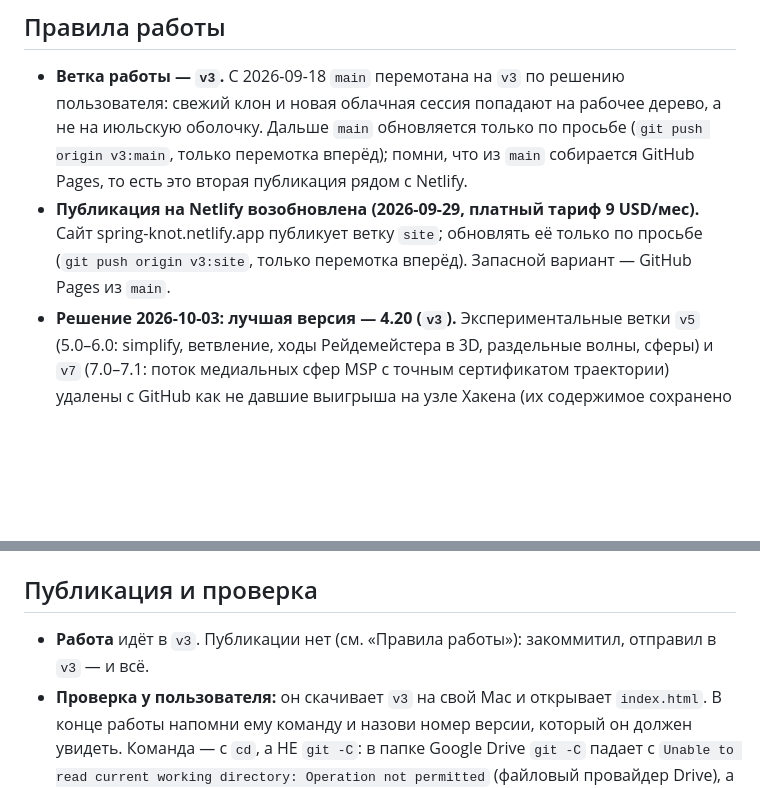
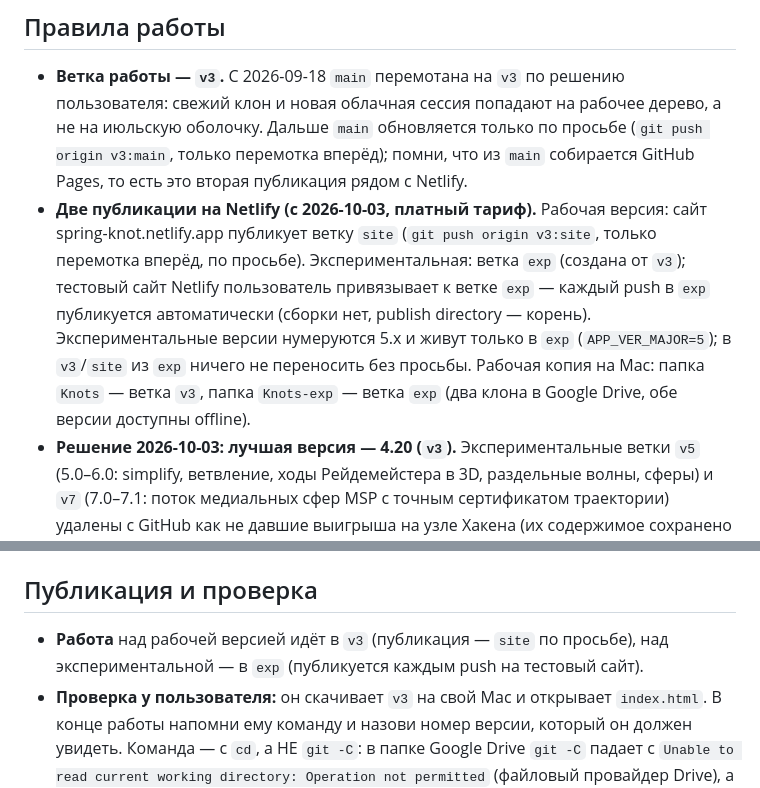
Before and after one commit to VBalik/knot-editor, a Markdown page: CLAUDE.md, 2 parts joined by grey strips. Rendered like a GitHub page; blank space fills up the shorter version.

Commit message:
CLAUDE.md: two Netlify sites — production from site (v3), experimental from branch exp; two Drive clones
Co-Authored-By: Claude Fable 5.1 <noreply@anthropic.com>
Claude-Session: https://claude.ai/code/session_01M7dAE6kG215yemxjyydiZ8

````diff
--- a/CLAUDE.md
+++ b/CLAUDE.md
@@ -10,7 +10,7 @@
 - **Ветка работы — `v3`.** С 2026-09-18 `main` перемотана на `v3` по решению пользователя: свежий клон и новая облачная
   сессия попадают на рабочее дерево, а не на июльскую оболочку. Дальше `main` обновляется только по просьбе (`git push origin v3:main`,
   только перемотка вперёд); помни, что из `main` собирается GitHub Pages, то есть это вторая публикация рядом с Netlify.
-- **Публикация на Netlify возобновлена (2026-09-29, платный тариф 9 USD/мес).** Сайт spring-knot.netlify.app публикует ветку `site`; обновлять её только по просьбе (`git push origin v3:site`, только перемотка вперёд). Запасной вариант — GitHub Pages из `main`.
+- **Две публикации на Netlify (с 2026-10-03, платный тариф).** Рабочая версия: сайт spring-knot.netlify.app публикует ветку `site` (`git push origin v3:site`, только перемотка вперёд, по просьбе). Экспериментальная: ветка `exp` (создана от `v3`); тестовый сайт Netlify пользователь привязывает к ветке `exp` — каждый push в `exp` публикуется автоматически (сборки нет, publish directory — корень). Экспериментальные версии нумеруются 5.x и живут только в `exp` (`APP_VER_MAJOR=5`); в `v3`/`site` из `exp` ничего не переносить без просьбы. Рабочая копия на Mac: папка `Knots` — ветка `v3`, папка `Knots-exp` — ветка `exp` (два клона в Google Drive, обе версии доступны offline).
 - **Решение 2026-10-03: лучшая версия — 4.20 (`v3`).** Экспериментальные ветки `v5` (5.0–6.0: simplify, ветвление, ходы Рейдемейстера в 3D, раздельные волны, сферы) и `v7` (7.0–7.1: поток медиальных сфер MSP с точным сертификатом траектории) удалены с GitHub как не давшие выигрыша на узле Хакена (их содержимое сохранено тегами `archive/v5`, `archive/v7`; разбор — в `PROMPT-v2.md` тех веток). `main` = `v3`.
 - **Номер версии** растёт на 1 с каждой сборкой программы: `APP_VER_MINOR` в `index.html` и `<span id="appVer">` (сейчас 4.20, дальше 4.21, 4.22…). Изменения только в стенде или документах версию не меняют.
 - **Каждая версия** описывается разделом «Версия X.Y» в `PROMPT-v2.md` перед разделом «Проект и публикация»; строка «сейчас X.Y» там же обновляется.
@@ -50,7 +50,7 @@
 Отладка распознавания: `skdraw.js` (маска, скелет, кривая, мосты, эталон в PNG), `skbad.js` (перепутанные проходы), `skbr.js` (мосты), `skcrop.js` (кусок исходника).
 
 ## Публикация и проверка
-- **Работа** идёт в `v3`. Публикации нет (см. «Правила работы»): закоммитил, отправил в `v3` — и всё.
+- **Работа** над рабочей версией идёт в `v3` (публикация — `site` по просьбе), над экспериментальной — в `exp` (публикуется каждым push на тестовый сайт).
 - **Проверка у пользователя:** он скачивает `v3` на свой Mac и открывает `index.html`. В конце работы напомни ему команду и назови номер версии, который он должен увидеть. Команда — с `cd`, а НЕ `git -C`: в папке Google Drive `git -C` падает с `Unable to read current working directory: Operation not permitted` (файловый провайдер Drive), а после `cd` всё работает:
   ```
   cd "/Users/balik/Library/CloudStorage/GoogleDrive-gbalik@gmail.com/My Drive/Programming/Claude/Knots" && git pull
````
